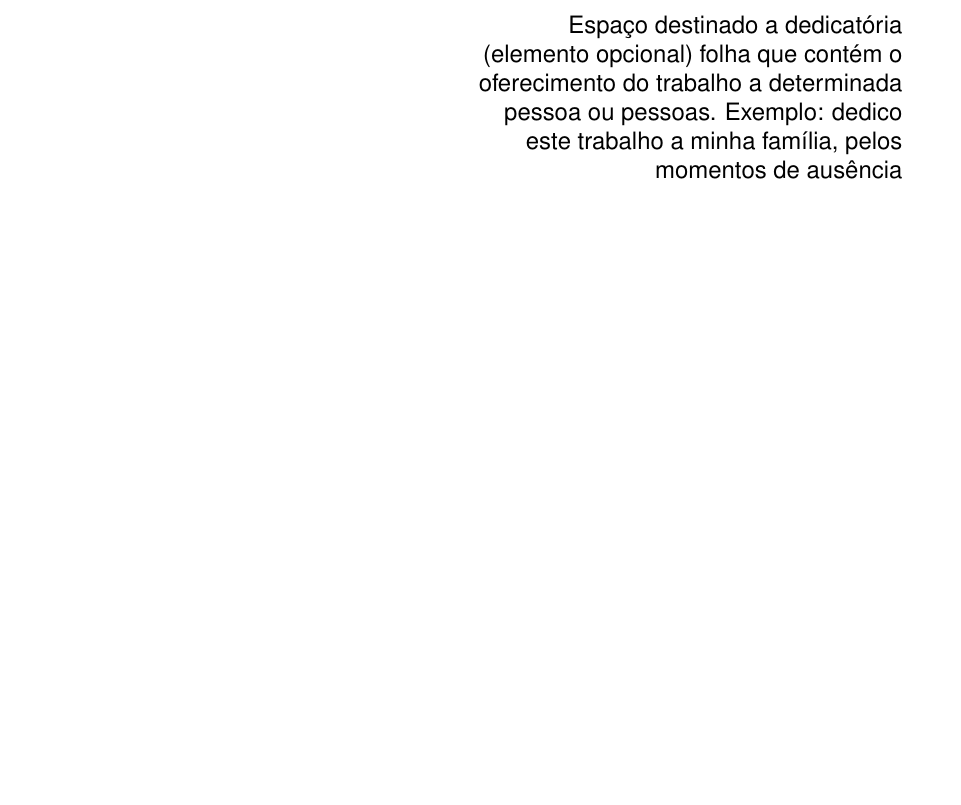
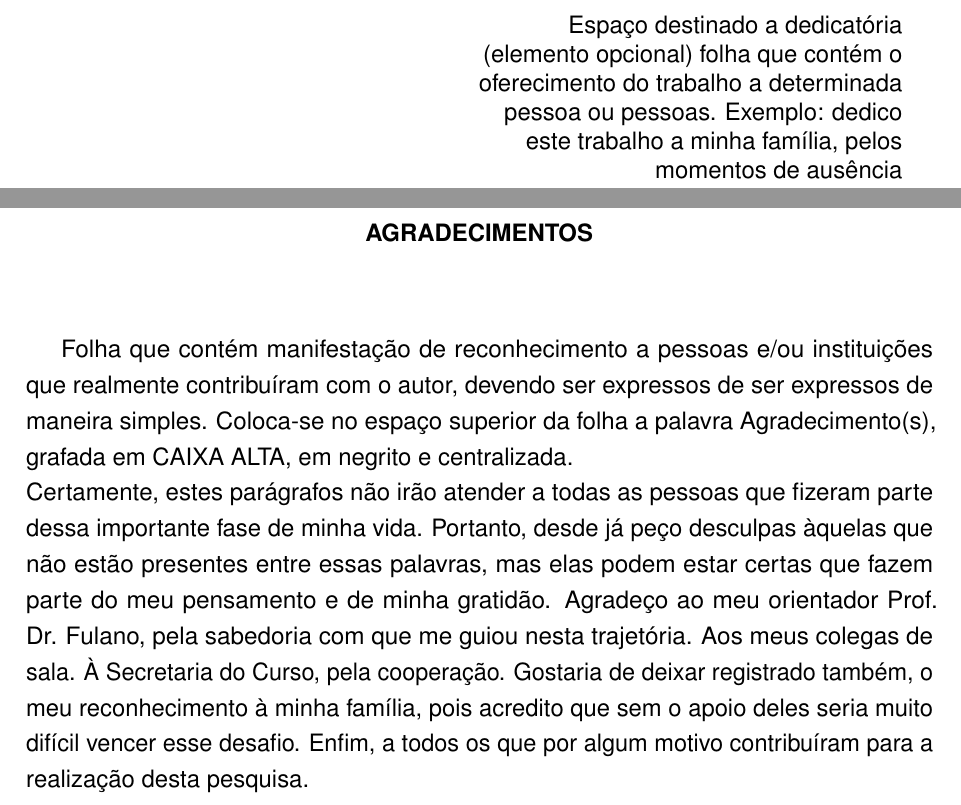
Before and after one commit to carinasylver/solidarize-monografia, a LaTeX thesis (main.tex, which reads pretextuais/agradecimentos.tex): part of page 4 of 4 before the commit and two parts of pages 4 and 5 of 5 after it, the two joined at a grey line, cut so that both start at the same text, the shorter picture padded with empty space. Compiled offline with pdfLaTeX.

Commit message:
:sparkles: feat(pre-textual): add agradecimentos

```diff
--- a/main.tex
+++ b/main.tex
@@ -13,10 +13,19 @@
 \usepackage[utf8]{inputenc} %Permite escrever acentos direto no código
 \usepackage{helvet} % Usa a fonte Helvetica/arial como padrão
 \renewcommand{\familydefault}{\sfdefault} % Define a fonte sem serifa como padrão
+\renewcommand{\ABNTEXchapterfont}{\bfseries}
+\renewcommand{\ABNTEXchapterfontsize}{\normalsize} % define o título como o padrao definido 12pt
+\renewcommand{\ABNTEXsectionfontsize}{\normalsize} % padroniza as seções também
+\usepackage{indentfirst} % indenta o primeiro parágrafo de cada capitulo ou seção.
+\usepackage{microtype} %ajusta espaçamento entre as letras e as palavras.
 \usepackage{graphicx} %Permite inserir imagens
 \usepackage[top=3cm, bottom=2cm, left=3cm, right=2cm]{geometry}% MARGENS (Sup: 3cm, Esq: 3cm, Inf: 2cm, Dir: 2cm)
 \usepackage[dvipsnames]{xcolor}
 \definecolor{dourado}{RGB}{218, 165, 32}
+
+
+
+
 
 % ---------- INFORMAÇÕES DO TRABALHO ----------
 \autor{Carina Gonçalves Silveira}
--- /dev/null
+++ b/pretextuais/agradecimentos.tex
@@ -0,0 +1,19 @@
+\begin{agradecimentos}
+    Folha que contém manifestação de reconhecimento a pessoas e/ou
+    instituições que realmente contribuíram com o autor, devendo ser expressos de ser
+    expressos de maneira simples. Coloca-se no espaço superior da folha a palavra
+    Agradecimento(s), grafada em CAIXA ALTA, em negrito e centralizada.\\
+    Certamente, estes parágrafos não irão atender a todas as pessoas que
+    fizeram parte dessa importante fase de minha vida. Portanto, desde já peço
+    desculpas àquelas que não estão presentes entre essas palavras, mas elas podem
+    estar certas que fazem parte do meu pensamento e de minha gratidão.
+    Agradeço ao meu orientador Prof. Dr. Fulano, pela sabedoria com que me
+    guiou nesta trajetória.
+    Aos meus colegas de sala.
+    À Secretaria do Curso, pela cooperação.
+    Gostaria de deixar registrado também, o meu reconhecimento à minha
+    família, pois acredito que sem o apoio deles seria muito difícil vencer esse desafio.
+    Enfim, a todos os que por algum motivo contribuíram para a realização desta
+    pesquisa.
+
+\end{agradecimentos}
```
Also changed, not shown: main.tex (2 more changed lines).
